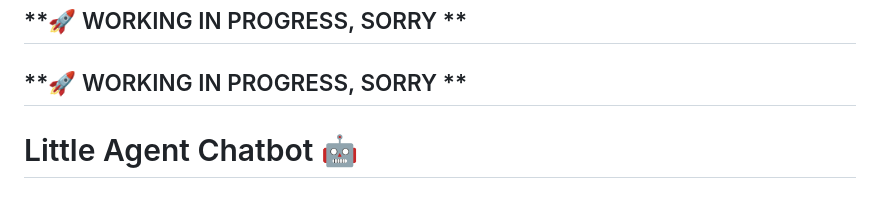
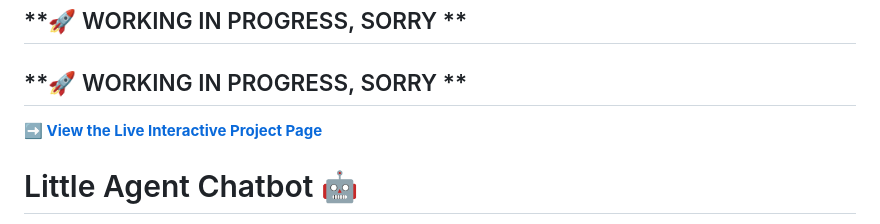
Before and after one commit to ricard1406/Little_Agent_Chatbot, a Markdown page: README.md, the part around the change. GitHub-like rendering.

```diff
--- a/README.md
+++ b/README.md
@@ -1,5 +1,7 @@
 ## **🚀 WORKING IN PROGRESS, SORRY **
 ## **🚀 WORKING IN PROGRESS, SORRY **
+
+**[➡️ View the Live Interactive Project Page](https://ricard1406.github.io/Little_Agent_Chatbot)**
 
 # Little Agent Chatbot 🤖
 
```
